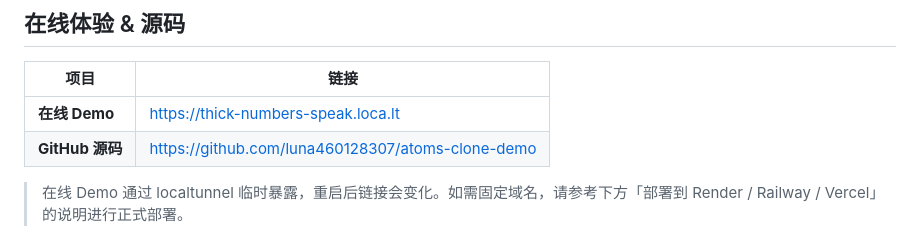
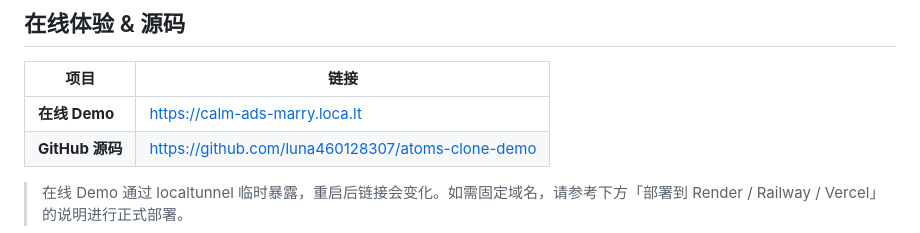
Before and after one commit to luna460128307/atoms-clone-demo, a Markdown page: README.md, the part around the change. Drawn GitHub-style.

Commit message:
docs: update demo URL

```diff
--- a/README.md
+++ b/README.md
@@ -8,7 +8,7 @@
 
 | 项目 | 链接 |
 |------|------|
-| **在线 Demo** | https://thick-numbers-speak.loca.lt |
+| **在线 Demo** | https://calm-ads-marry.loca.lt |
 | **GitHub 源码** | https://github.com/luna460128307/atoms-clone-demo |
 
 > 在线 Demo 通过 localtunnel 临时暴露，重启后链接会变化。如需固定域名，请参考下方「部署到 Render / Railway / Vercel」的说明进行正式部署。
```
